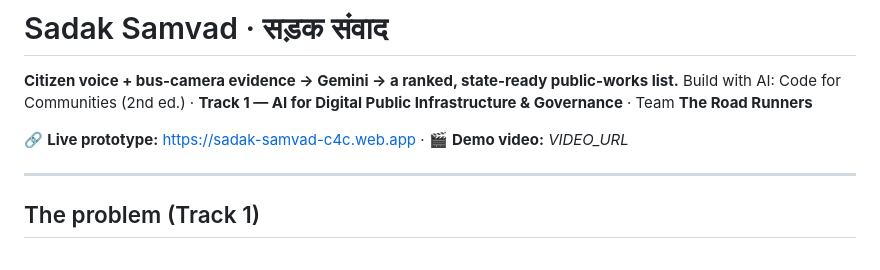
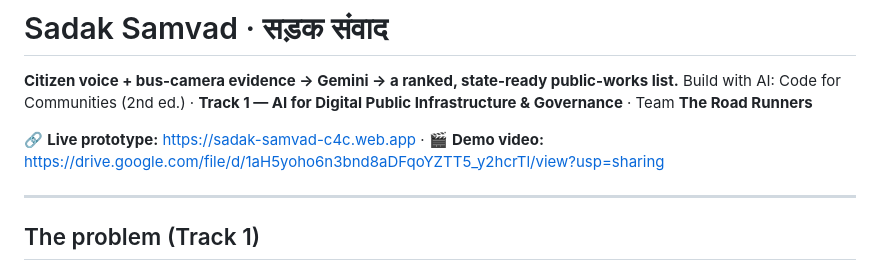
Before and after one commit to NaliniSinghRajput/sadak-samvad, a Markdown page: README.md, the part around the change. Drawn GitHub-style.

Commit message:
README: demo video link

```diff
--- a/README.md
+++ b/README.md
@@ -3,7 +3,7 @@
 **Citizen voice + bus-camera evidence → Gemini → a ranked, state-ready public-works list.**
 Build with AI: Code for Communities (2nd ed.) · **Track 1 — AI for Digital Public Infrastructure & Governance** · Team **The Road Runners**
 
-🔗 **Live prototype:** https://sadak-samvad-c4c.web.app  ·  🎬 **Demo video:** _VIDEO_URL_
+🔗 **Live prototype:** https://sadak-samvad-c4c.web.app  ·  🎬 **Demo video:** https://drive.google.com/file/d/1aH5yoho6n3bnd8aDFqoYZTT5_y2hcrTl/view?usp=sharing
 
 ---
 
```
